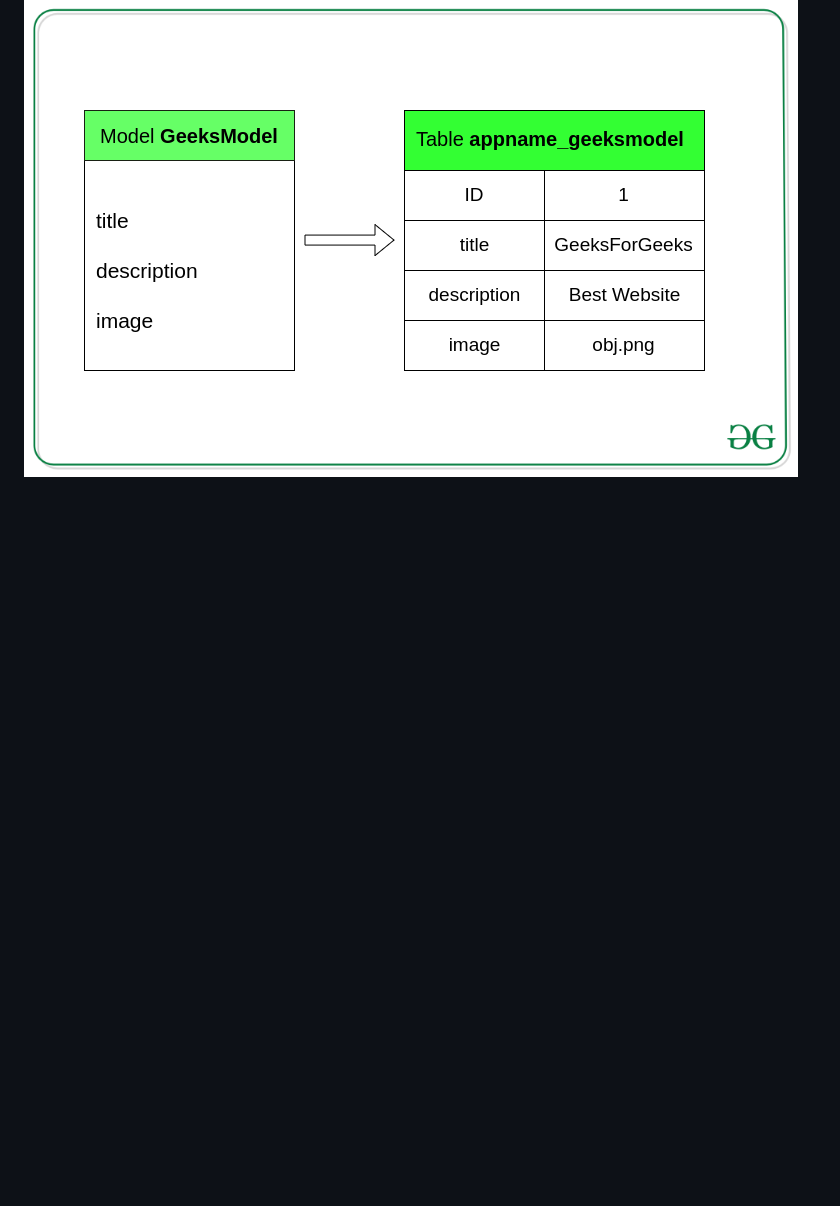
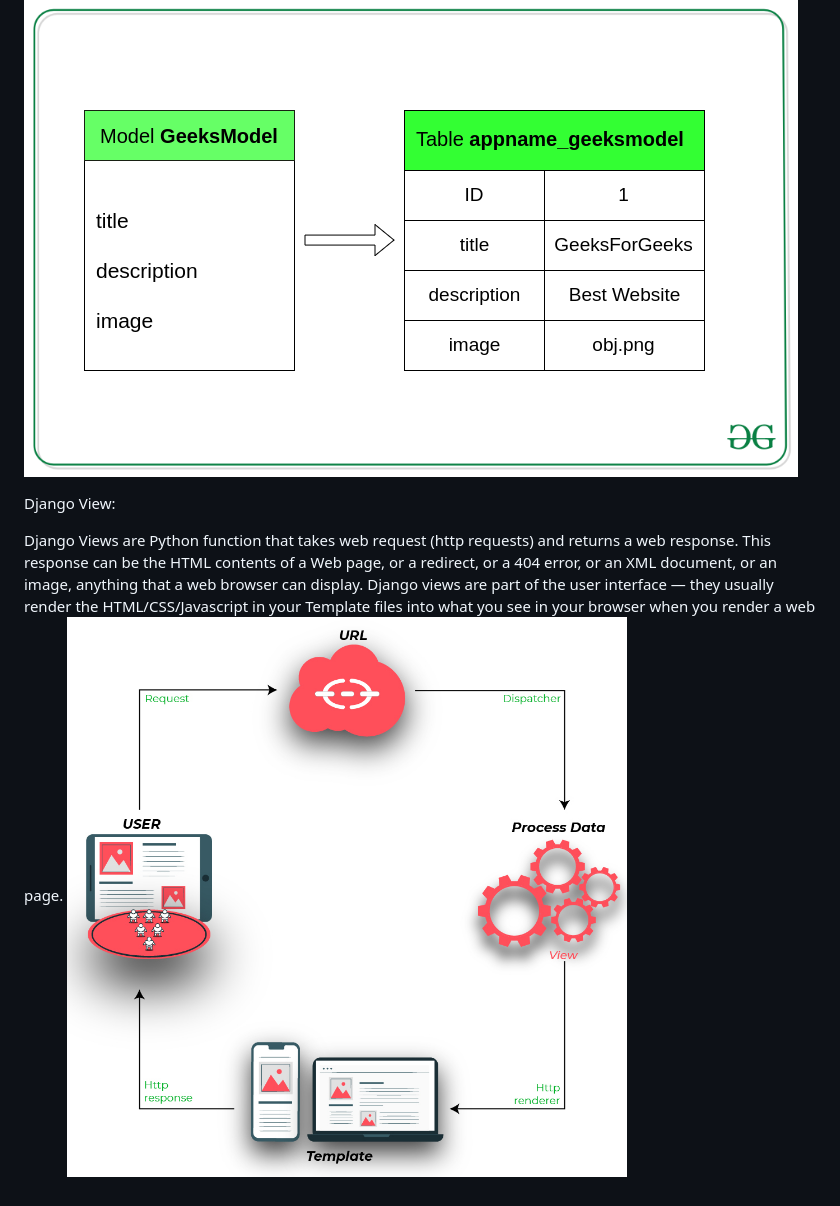
Before and after one commit to ataullah81/DJango, a Markdown page: README.md, the part around the change printed below. Rendered like a GitHub page; pictures changed too: img_4.png (added); blank space fills up the shorter version.

```diff
--- a/README.md
+++ b/README.md
@@ -43,3 +43,10 @@ Example of Django model and relationship with the table fields of the database.
 # Example of model.
 ![img_1.png](img_1.png)
 ![img.png](img.png)
+
+Django View:
+
+Django Views are Python function that takes web request (http requests) and returns a web response.
+This response can be the HTML contents of a Web page, or a redirect, or a 404 error, or an XML document, or an image, anything that a web browser can display.
+Django views are part of the user interface — they usually render the HTML/CSS/Javascript in your Template files into what you see in your browser when you render a web page.
+![img_4.png](img_4.png)
```
Also changed, not shown: other parts of README.md (+1 -1 lines), 1 other file.
